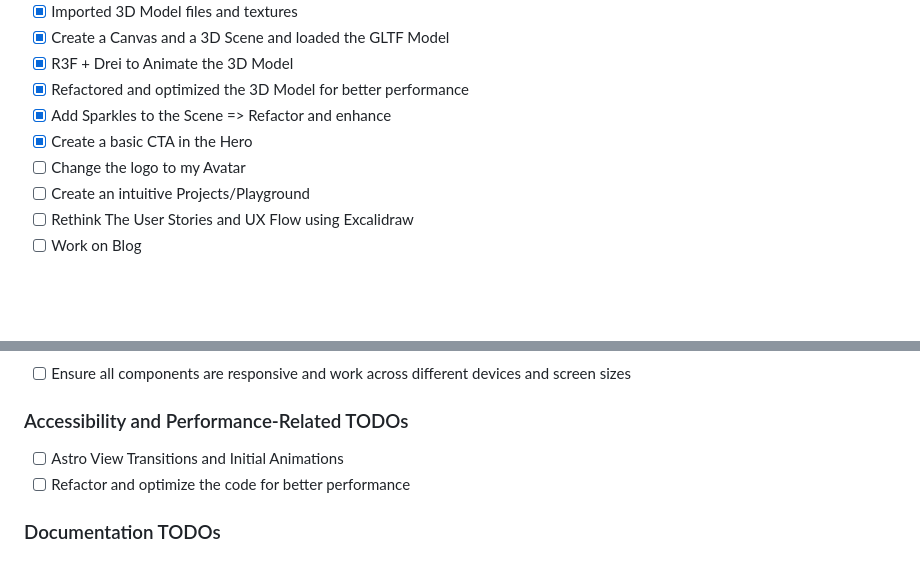
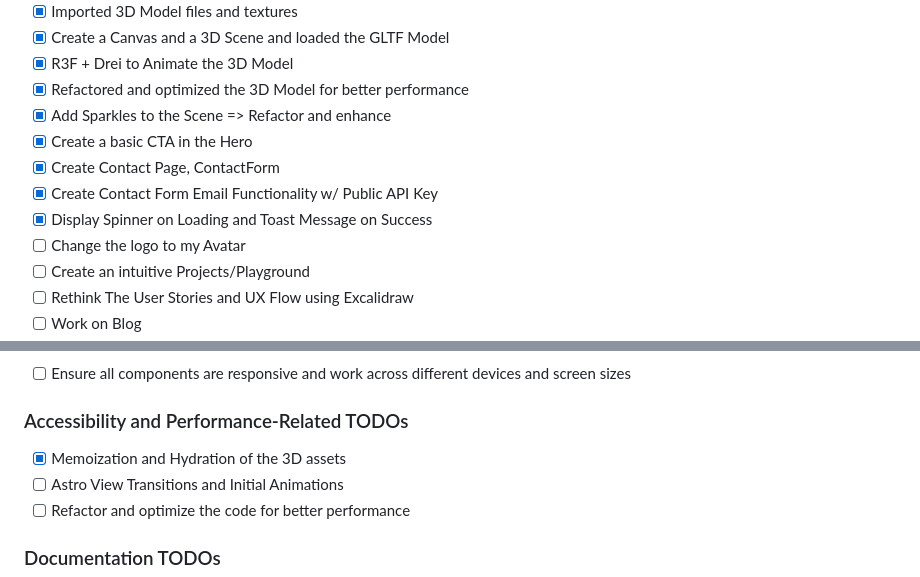
Before and after one commit to Pooreffects/pooreffects-v1, a Markdown page: README.md, 2 parts joined by grey strips. Rendered like a GitHub page; blank space fills up the shorter version.

Commit message:
chore: updated the README.md TODOs

```diff
--- a/README.md
+++ b/README.md
@@ -98,6 +98,9 @@ This project is licensed under the MIT License - see the [LICENSE](LICENSE) file
 - [x] Refactored and optimized the 3D Model for better performance
 - [x] Add Sparkles to the Scene => Refactor and enhance
 - [x] Create a basic CTA in the Hero
+- [x] Create Contact Page, ContactForm
+- [x] Create Contact Form Email Functionality w/ Public API Key
+- [x] Display Spinner on Loading and Toast Message on Success
 - [ ] Change the logo to my Avatar
 - [ ] Create an intuitive Projects/Playground
 - [ ] Rethink The User Stories and UX Flow using Excalidraw
@@ -118,6 +121,7 @@ This project is licensed under the MIT License - see the [LICENSE](LICENSE) file
 
 ### Accessibility and Performance-Related TODOs
 
+- [x] Memoization and Hydration of the 3D assets
 - [ ] Astro View Transitions and Initial Animations
 - [ ] Refactor and optimize the code for better performance
 
```
